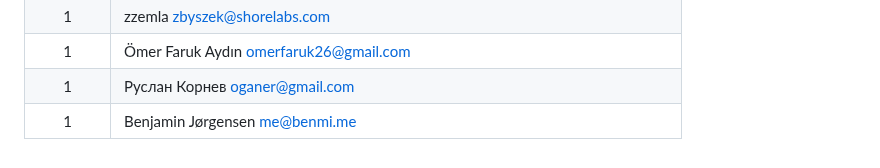
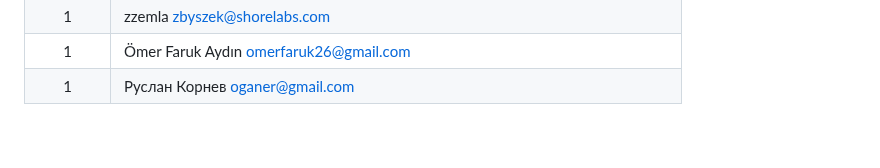
Before and after one commit to awesome-selfhosted/awesome-selfhosted, a Markdown page: AUTHORS.md, the part around the change. Drawn GitHub-style.

Commit message:
Revert "Add me to  AUTHORS.md"
This reverts commit 097d25329e521c35e909b75b2ac62dc99cf848d1.

```diff
--- a/AUTHORS.md
+++ b/AUTHORS.md
@@ -1346,4 +1346,3 @@
 |1|zzemla <zbyszek@shorelabs.com>|
 |1|Ömer Faruk Aydın <omerfaruk26@gmail.com>|
 |1|Руслан Корнев <oganer@gmail.com>|
-|1|Benjamin Jørgensen <me@benmi.me>|
```
